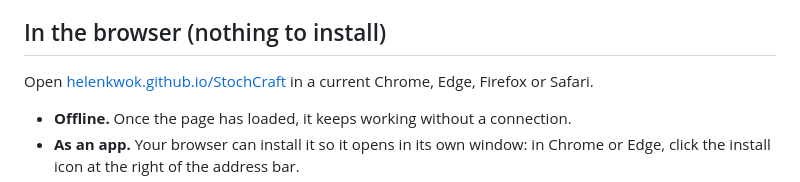
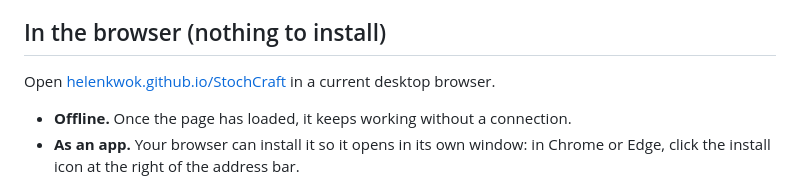
Before and after one commit to helenkwok/StochCraft, a Markdown page: docs/installation.md, the part around the change. GitHub-like rendering.

```diff
--- a/docs/installation.md
+++ b/docs/installation.md
@@ -6,7 +6,7 @@ results for the same model and seed.
 ## In the browser (nothing to install)
 
 Open [helenkwok.github.io/StochCraft](https://helenkwok.github.io/StochCraft/) in a current
-Chrome, Edge, Firefox or Safari.
+desktop browser.
 
 - **Offline.** Once the page has loaded, it keeps working without a connection.
 - **As an app.** Your browser can install it so it opens in its own window: in Chrome or Edge,
```
Also changed, not shown: docs/user-guide.md (+2 -2 lines), docs/screenshots/start.png.
